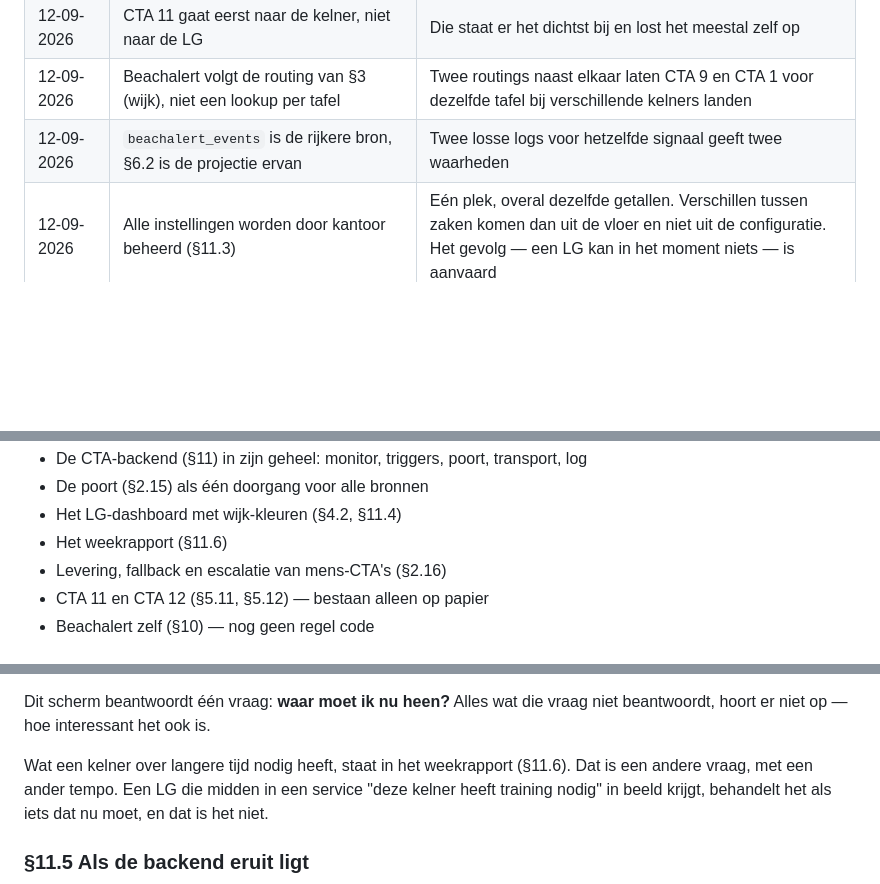
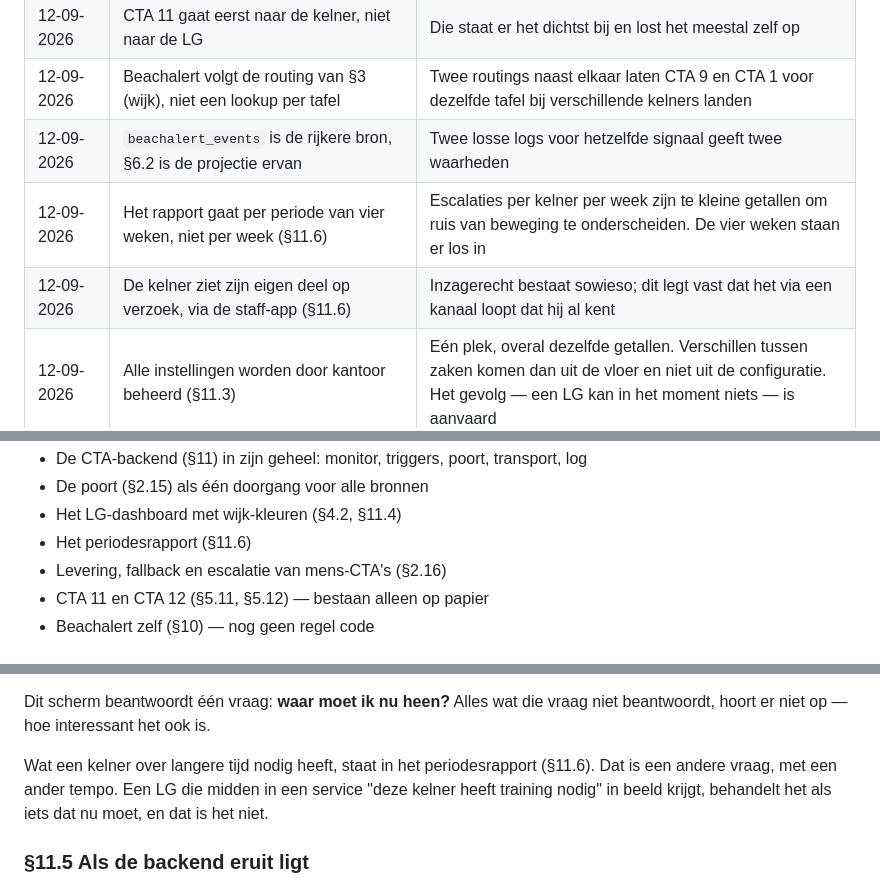
Before and after one commit to peterstuurman-hash/CTA-, a Markdown page: oscar_cta_specs.md, 3 parts joined by grey strips. GitHub-like rendering; blank space fills up the shorter version.

```diff
--- a/oscar_cta_specs.md
+++ b/oscar_cta_specs.md
@@ -1099,6 +1099,8 @@ shadow-loggen hoe vaak ze zouden vuren, dan pas beslissen of ze het waard zijn.
 | 12-09-2026 | CTA 11 gaat eerst naar de kelner, niet naar de LG | Die staat er het dichtst bij en lost het meestal zelf op |
 | 12-09-2026 | Beachalert volgt de routing van §3 (wijk), niet een lookup per tafel | Twee routings naast elkaar laten CTA 9 en CTA 1 voor dezelfde tafel bij verschillende kelners landen |
 | 12-09-2026 | `beachalert_events` is de rijkere bron, §6.2 is de projectie ervan | Twee losse logs voor hetzelfde signaal geeft twee waarheden |
+| 12-09-2026 | Het rapport gaat per periode van vier weken, niet per week (§11.6) | Escalaties per kelner per week zijn te kleine getallen om ruis van beweging te onderscheiden. De vier weken staan er los in |
+| 12-09-2026 | De kelner ziet zijn eigen deel op verzoek, via de staff-app (§11.6) | Inzagerecht bestaat sowieso; dit legt vast dat het via een kanaal loopt dat hij al kent |
 | 12-09-2026 | Alle instellingen worden door kantoor beheerd (§11.3) | Eén plek, overal dezelfde getallen. Verschillen tussen zaken komen dan uit de vloer en niet uit de configuratie. Het gevolg — een LG kan in het moment niets — is aanvaard |
 | 12-09-2026 | Beachalert geeft alleen een commando af — tafelnummer plus soort actie (§10.1) | Eén centrale applicatie bepaalt alle CTA's. Routing, dedupe, remmen, escalatie en levering horen daar, niet in een tablet-app. Welke applicatie dat wordt, wordt later bepaald |
 
@@ -1117,7 +1119,7 @@ iets over de demo, niet per se over het productiesysteem — zie de eerste regel
 - De CTA-backend (§11) in zijn geheel: monitor, triggers, poort, transport, log
 - De poort (§2.15) als één doorgang voor alle bronnen
 - Het LG-dashboard met wijk-kleuren (§4.2, §11.4)
-- Het weekrapport (§11.6)
+- Het periodesrapport (§11.6)
 - Levering, fallback en escalatie van mens-CTA's (§2.16)
 - CTA 11 en CTA 12 (§5.11, §5.12) — bestaan alleen op papier
 - Beachalert zelf (§10) — nog geen regel code
@@ -1340,7 +1342,7 @@ Daarom gelden voor dit scherm de volgende regels:
 Dit scherm beantwoordt één vraag: **waar moet ik nu heen?** Alles wat die vraag
 niet beantwoordt, hoort er niet op — hoe interessant het ook is.
 
-Wat een kelner over langere tijd nodig heeft, staat in het weekrapport (§11.6).
+Wat een kelner over langere tijd nodig heeft, staat in het periodesrapport (§11.6).
 Dat is een andere vraag, met een ander tempo. Een LG die midden in een service
 "deze kelner heeft training nodig" in beeld krijgt, behandelt het als iets dat nu
 moet, en dat is het niet.
```
Also changed, not shown: other parts of oscar_cta_specs.md (+30 -6 lines).
